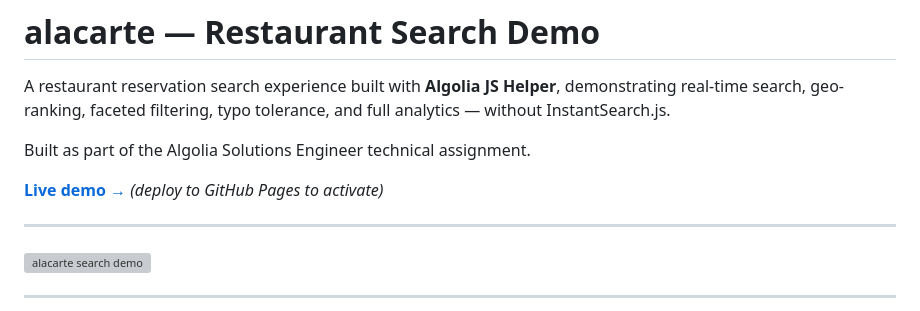
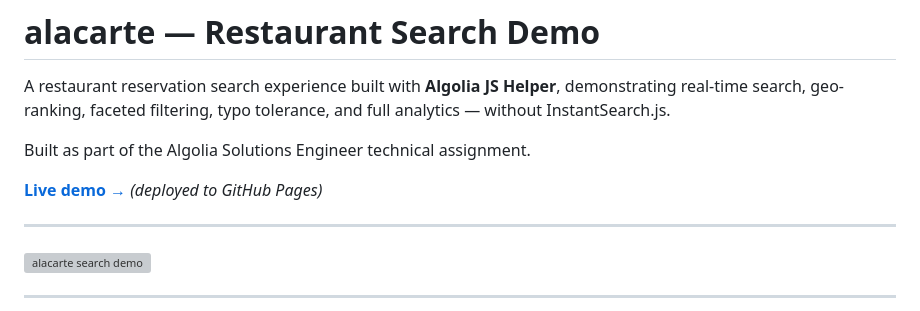
Before and after one commit to estelleka/alacarte-search, a Markdown page: README.md, the part around the change. GitHub-like rendering; grey boxes are pictures that could not be loaded.

Commit message:
Clarify deployment status in README
Updated README to clarify deployment status.

```diff
--- a/README.md
+++ b/README.md
@@ -4,7 +4,7 @@ A restaurant reservation search experience built with **Algolia JS Helper**, dem
 
 Built as part of the Algolia Solutions Engineer technical assignment.
 
-**[Live demo →](https://estelleka.github.io/alacarte-search/)** *(deploy to GitHub Pages to activate)*
+**[Live demo →](https://estelleka.github.io/alacarte-search/)** *(deployed to GitHub Pages)*
 
 ---
 
```
